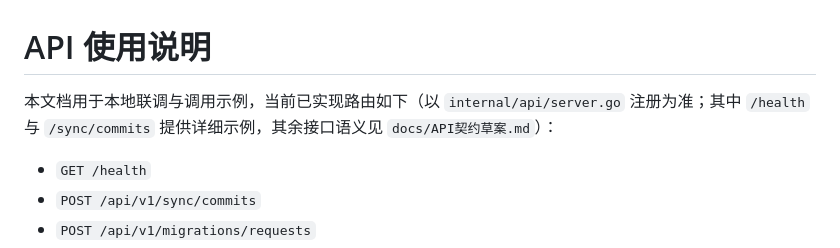
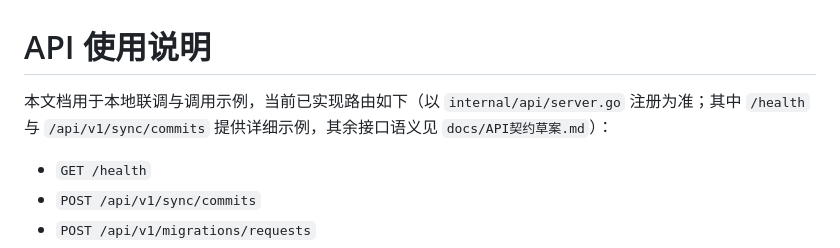
Before and after one commit to linccl/NoOvertime, a Markdown page: docs/API使用说明.md, the part around the change. Drawn GitHub-style.

Commit message:
swarm(backend): 任务完成自动提交 (1 个文件变更)

```diff
--- a/docs/API使用说明.md
+++ b/docs/API使用说明.md
@@ -1,6 +1,6 @@
 # API 使用说明
 
-本文档用于本地联调与调用示例，当前已实现路由如下（以 `internal/api/server.go` 注册为准；其中 `/health` 与 `/sync/commits` 提供详细示例，其余接口语义见 `docs/API契约草案.md`）：
+本文档用于本地联调与调用示例，当前已实现路由如下（以 `internal/api/server.go` 注册为准；其中 `/health` 与 `/api/v1/sync/commits` 提供详细示例，其余接口语义见 `docs/API契约草案.md`）：
 
 - `GET /health`
 - `POST /api/v1/sync/commits`
```
